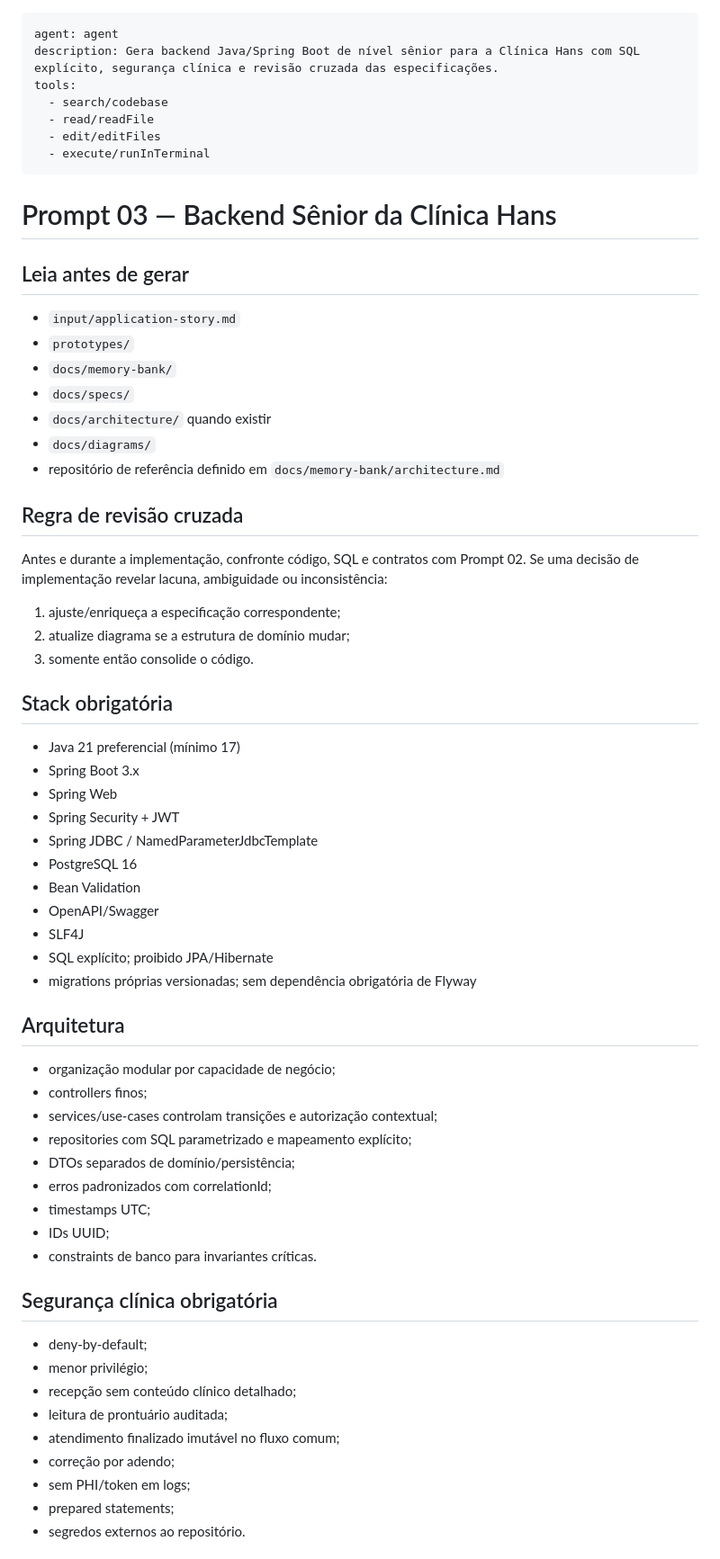
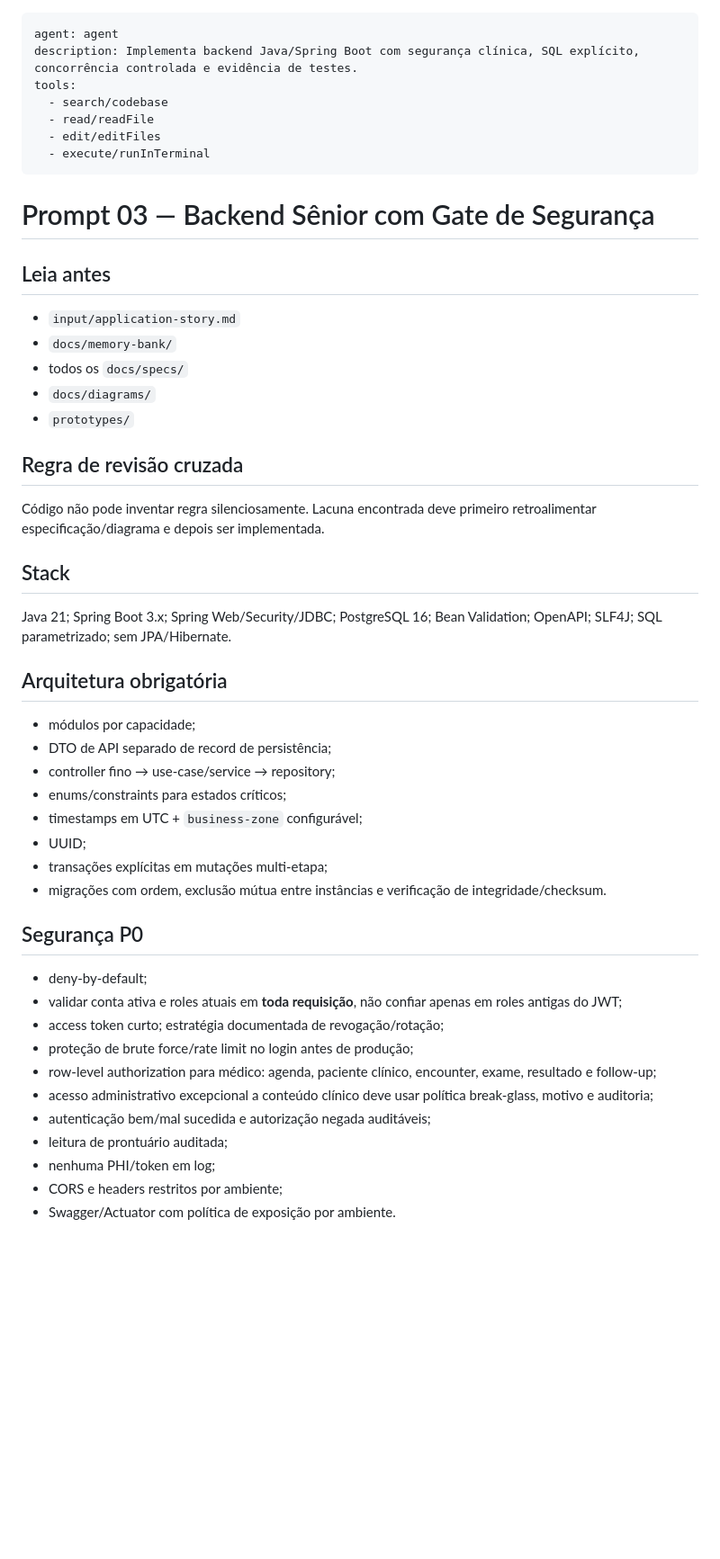
Before and after one commit to itodoconhecer-cmyk/clinicahans, a Markdown page: .github/prompts/03-backend.prompt.md, the part around one of its changes. Shown at 90% size. Drawn GitHub-style; blank space fills up the shorter version.

Commit message:
docs(prompts): endurece gates de especificação implementação e revisão

```diff
--- a/.github/prompts/03-backend.prompt.md
+++ b/.github/prompts/03-backend.prompt.md
@@ -1,6 +1,6 @@
 ---
 agent: agent
-description: Gera backend Java/Spring Boot de nível sênior para a Clínica Hans com SQL explícito, segurança clínica e revisão cruzada das especificações.
+description: Implementa backend Java/Spring Boot com segurança clínica, SQL explícito, concorrência controlada e evidência de testes.
 tools:
   - search/codebase
   - read/readFile
@@ -8,55 +8,41 @@ tools:
   - execute/runInTerminal
 ---
 
-# Prompt 03 — Backend Sênior da Clínica Hans
+# Prompt 03 — Backend Sênior com Gate de Segurança
 
-## Leia antes de gerar
+## Leia antes
 - `input/application-story.md`
+- `docs/memory-bank/`
+- todos os `docs/specs/`
+- `docs/diagrams/`
 - `prototypes/`
-- `docs/memory-bank/`
-- `docs/specs/`
-- `docs/architecture/` quando existir
-- `docs/diagrams/`
-- repositório de referência definido em `docs/memory-bank/architecture.md`
 
 ## Regra de revisão cruzada
-Antes e durante a implementação, confronte código, SQL e contratos com Prompt 02. Se uma decisão de implementação revelar lacuna, ambiguidade ou inconsistência:
-1. ajuste/enriqueça a especificação correspondente;
-2. atualize diagrama se a estrutura de domínio mudar;
-3. somente então consolide o código.
+Código não pode inventar regra silenciosamente. Lacuna encontrada deve primeiro retroalimentar especificação/diagrama e depois ser implementada.
 
-## Stack obrigatória
-- Java 21 preferencial (mínimo 17)
-- Spring Boot 3.x
-- Spring Web
-- Spring Security + JWT
-- Spring JDBC / NamedParameterJdbcTemplate
-- PostgreSQL 16
-- Bean Validation
-- OpenAPI/Swagger
-- SLF4J
-- SQL explícito; proibido JPA/Hibernate
-- migrations próprias versionadas; sem dependência obrigatória de Flyway
+## Stack
+Java 21; Spring Boot 3.x; Spring Web/Security/JDBC; PostgreSQL 16; Bean Validation; OpenAPI; SLF4J; SQL parametrizado; sem JPA/Hibernate.
 
-## Arquitetura
-- organização modular por capacidade de negócio;
-- controllers finos;
-- services/use-cases controlam transições e autorização contextual;
-- repositories com SQL parametrizado e mapeamento explícito;
-- DTOs separados de domínio/persistência;
-- erros padronizados com correlationId;
-- timestamps UTC;
-- IDs UUID;
-- constraints de banco para invariantes críticas.
+## Arquitetura obrigatória
+- módulos por capacidade;
+- DTO de API separado de record de persistência;
+- controller fino → use-case/service → repository;
+- enums/constraints para estados críticos;
+- timestamps em UTC + `business-zone` configurável;
+- UUID;
+- transações explícitas em mutações multi-etapa;
+- migrações com ordem, exclusão mútua entre instâncias e verificação de integridade/checksum.
 
-## Segurança clínica obrigatória
+## Segurança P0
 - deny-by-default;
-- menor privilégio;
-- recepção sem conteúdo clínico detalhado;
+- validar conta ativa e roles atuais em **toda requisição**, não confiar apenas em roles antigas do JWT;
+- access token curto; estratégia documentada de revogação/rotação;
+- proteção de brute force/rate limit no login antes de produção;
+- row-level authorization para médico: agenda, paciente clínico, encounter, exame, resultado e follow-up;
+- acesso administrativo excepcional a conteúdo clínico deve usar política break-glass, motivo e auditoria;
+- autenticação bem/mal sucedida e autorização negada auditáveis;
 - leitura de prontuário auditada;
-- atendimento finalizado imutável no fluxo comum;
-- correção por adendo;
-- sem PHI/token em logs;
-- prepared statements;
-- segredos externos ao repositório.
+- nenhuma PHI/token em log;
+- CORS e headers restritos por ambiente;
+- Swagger/Actuator com política de exposição por ambiente.
 
```
Also changed, not shown: other parts of .github/prompts/03-backend.prompt.md (+31 -31 lines).
